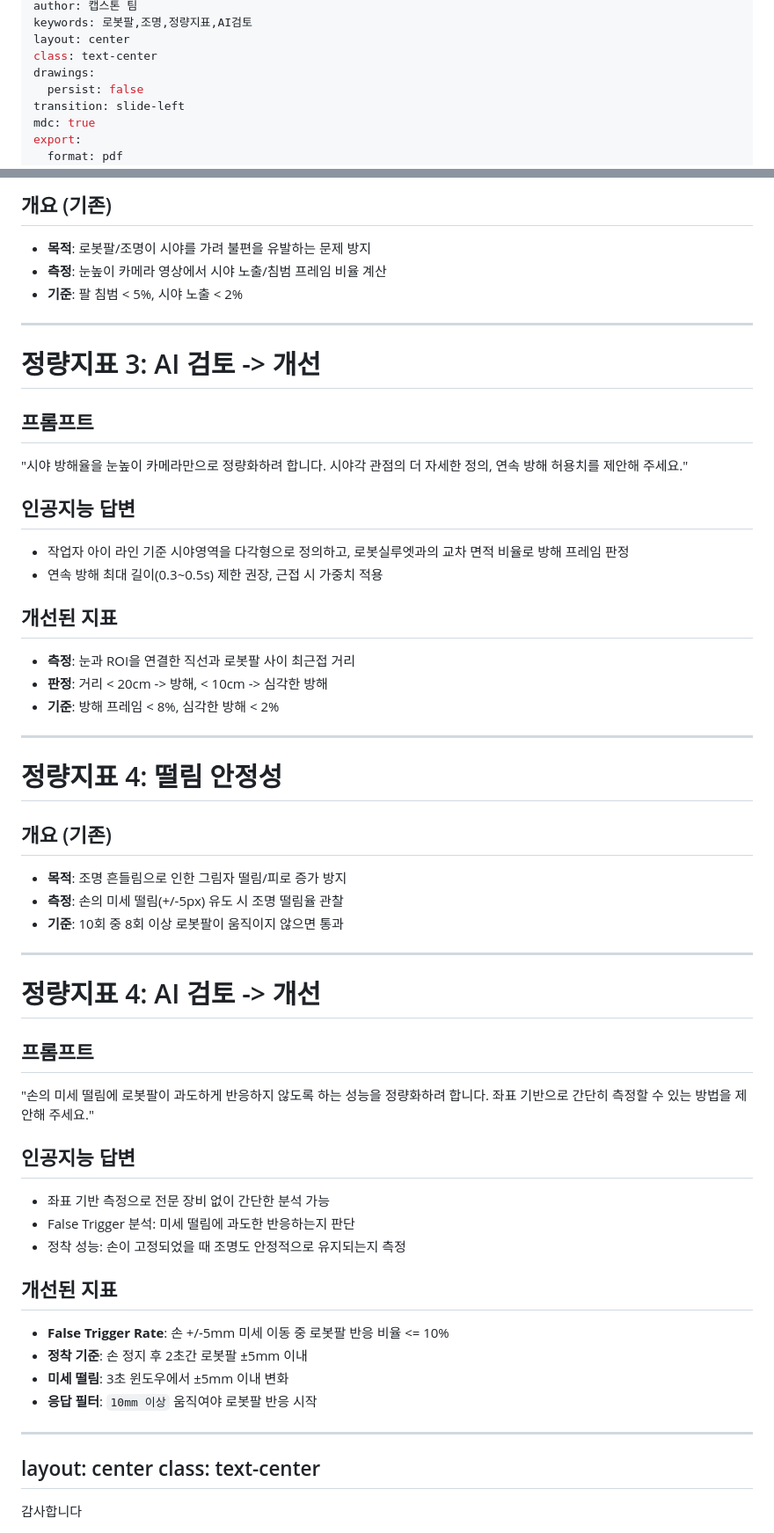
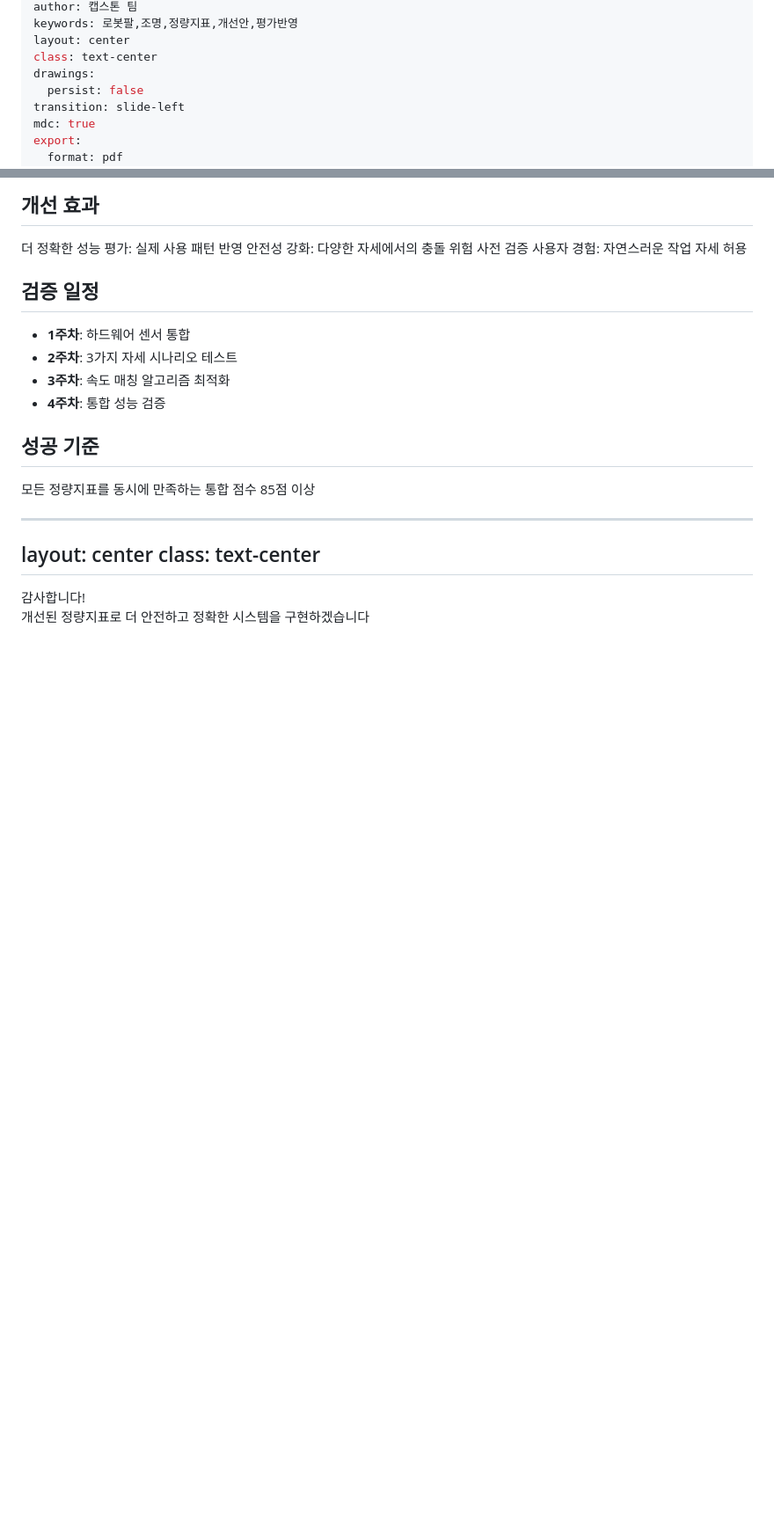
Before and after one commit to kwangchae/presentations, a Markdown page: capstone-week3/slides.md, 2 parts joined by grey strips. Shown at 88% size. Rendered like a GitHub page; blank space fills up the shorter version.

```diff
--- a/capstone-week3/slides.md
+++ b/capstone-week3/slides.md
@@ -10,5 +10,5 @@ info: |
 author: 캡스톤 팀
-keywords: 로봇팔,조명,정량지표,AI검토
+keywords: 로봇팔,조명,정량지표,개선안,평가반영
 layout: center
 class: text-center
 drawings:
@@ -157,76 +179,21 @@ server:
 <v-clicks>
 
-## 개요 (기존)
-- **목적**: <span class="primary">로봇팔/조명이 시야를 가려</span> 불편을 유발하는 문제 방지
-- **측정**: 눈높이 카메라 영상에서 시야 노출/침범 프레임 비율 계산
-- **기준**: <span class="secondary-bold">팔 침범 < 5%</span>, 시야 노출 < 2%
-
-
-</v-clicks>
+## 개선 효과
+<div class="box-secondary">
+<span class="secondary-bold">더 정확한 성능 평가</span>: 실제 사용 패턴 반영
+<span class="secondary-bold">안전성 강화</span>: 다양한 자세에서의 충돌 위험 사전 검증
+<span class="secondary-bold">사용자 경험</span>: 자연스러운 작업 자세 허용
 </div>
 
----
+## 검증 일정
+- **1주차**: 하드웨어 센서 통합
+- **2주차**: 3가지 자세 시나리오 테스트
+- **3주차**: 속도 매칭 알고리즘 최적화
+- **4주차**: 통합 성능 검증
 
-# 정량지표 3: <span class="secondary-bold">AI 검토 -> 개선</span>
+## 성공 기준
+모든 정량지표를 동시에 만족하는 <span class="accent">통합 점수 85점 이상</span>
 
-<div class="space-y-3">
-<v-clicks>
-
-## 프롬프트
-<div class="box-secondary">
-"시야 방해율을 눈높이 카메라만으로 정량화하려 합니다. 시야각 관점의 더 자세한 정의, 연속 방해 허용치를 제안해 주세요."
-</div>
-
-## 인공지능 답변
-- <span class="primary">작업자 아이 라인 기준 시야영역</span>을 다각형으로 정의하고, 로봇실루엣과의 교차 면적 비율로 방해 프레임 판정
-- <span class="primary">연속 방해 최대 길이(0.3~0.5s)</span> 제한 권장, 근접 시 가중치 적용
-
-## 개선된 지표
-- **측정**: 눈과 ROI을 연결한 직선과 로봇팔 사이 최근접 거리
-- **판정**: 거리 < 20cm -> 방해, < 10cm -> 심각한 방해
-- **기준**: 방해 프레임 < 8%, 심각한 방해 < 2%
-
-</v-clicks>
-</div>
-
----
-
-# 정량지표 4: <span class="primary-bold">떨림 안정성</span>
-
-<div class="space-y-3">
-<v-clicks>
-
-## 개요 (기존)
-- **목적**: <span class="primary">조명 흔들림으로 인한 그림자 떨림/피로 증가</span> 방지
-- **측정**: 손의 미세 떨림(+/-5px) 유도 시 조명 떨림율 관찰
-- **기준**: <span class="secondary-bold">10회 중 8회 이상</span> 로봇팔이 움직이지 않으면 통과
-
-
-</v-clicks>
-</div>
-
----
-
-# 정량지표 4: <span class="secondary-bold">AI 검토 -> 개선</span>
-
-<div class="space-y-3">
-<v-clicks>
-
-## 프롬프트
-<div class="box-secondary">
-"손의 미세 떨림에 로봇팔이 과도하게 반응하지 않도록 하는 성능을 정량화하려 합니다. 좌표 기반으로 간단히 측정할 수 있는 방법을 제안해 주세요."
-</div>
-
-## 인공지능 답변
-- <span class="primary">좌표 기반 측정</span>으로 전문 장비 없이 간단한 분석 가능
-- <span class="primary">False Trigger 분석</span>: 미세 떨림에 과도한 반응하는지 판단
-- <span class="primary">정착 성능</span>: 손이 고정되었을 때 조명도 안정적으로 유지되는지 측정
-
-## 개선된 지표
-- **False Trigger Rate**: 손 +/-5mm 미세 이동 중 로봇팔 반응 비율 <span class="accent">&lt;= 10%</span>
-- **정착 기준**: 손 정지 후 2초간 로봇팔 ±5mm 이내
-- **미세 떨림**: 3초 윈도우에서 ±5mm 이내 변화
-- **응답 필터**: <code class="primary">10mm 이상</code> 움직여야 로봇팔 반응 시작
 </v-clicks>
 </div>
 
@@ -236,5 +203,9 @@ class: text-center
 ---
 
 <div class="pt-0">
-  <span class="text-6xl">감사합니다</span>
+  <span class="text-6xl">감사합니다!</span>
 </div>
+
+<div class="mt-10 opacity-80">
+개선된 정량지표로 더 안전하고 정확한 시스템을 구현하겠습니다
+</div>
```
Also changed, not shown: other parts of capstone-week3/slides.md (+74 -52 lines).
